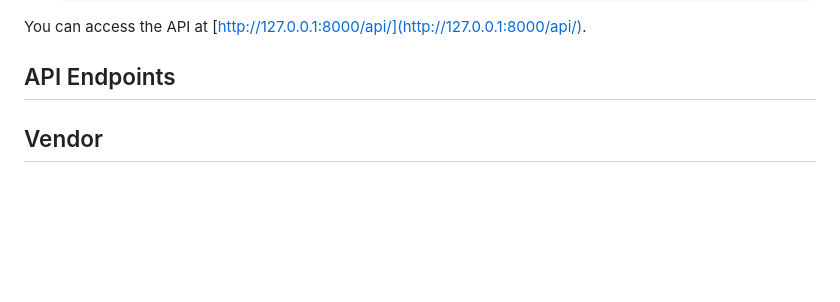
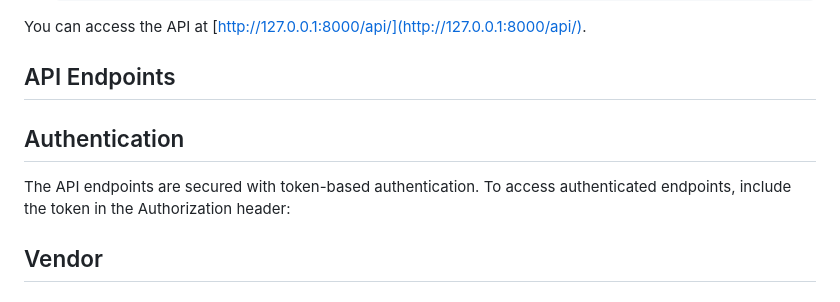
Before and after one commit to SANDY13061/VendorManagement, a Markdown page: README.md, the part around the change. GitHub-like rendering; blank space fills up the shorter version.

```diff
--- a/README.md
+++ b/README.md
@@ -39,6 +39,11 @@ Setup Instructions
 You can access the API at [http://127.0.0.1:8000/api/](http://127.0.0.1:8000/api/).
 
 ## API Endpoints
+
+## Authentication
+
+The API endpoints are secured with token-based authentication. To access authenticated endpoints, include the token in the Authorization header:
+
 
 ## Vendor
 
```
